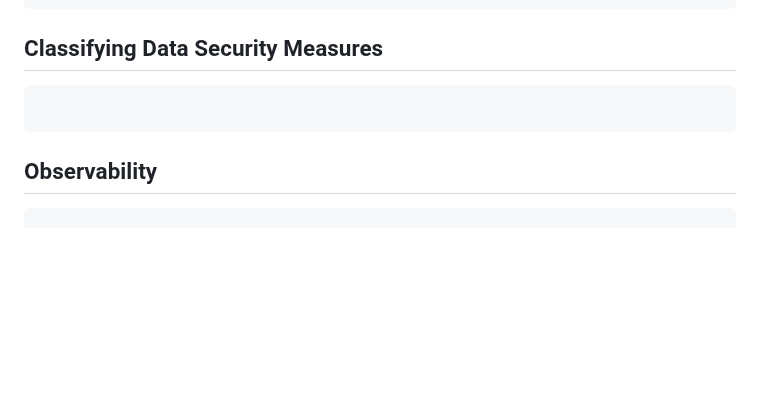
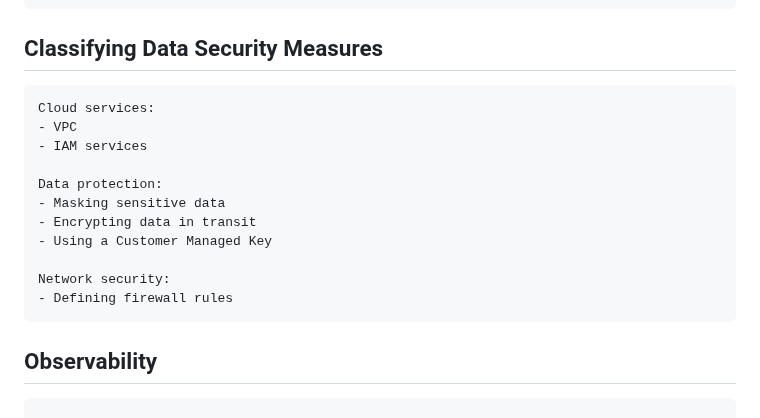
Before and after one commit to nabinno/dojo, a Markdown page: datacamp/understanding_modern_data_architecture.md, the part around the change. Drawn GitHub-style; blank space fills up the shorter version.

Commit message:
DataCamp - Submit "Understanding Modern Data Architecture" - 3 - Classifying Data Security Measures.

````diff
--- a/datacamp/understanding_modern_data_architecture.md
+++ b/datacamp/understanding_modern_data_architecture.md
@@ -299,7 +299,17 @@ Operational:
 
 ## Classifying Data Security Measures
 ```
+Cloud services:
+- VPC
+- IAM services
 
+Data protection:
+- Masking sensitive data
+- Encrypting data in transit
+- Using a Customer Managed Key
+
+Network security:
+- Defining firewall rules
 ```
 
 ## Observability
````
